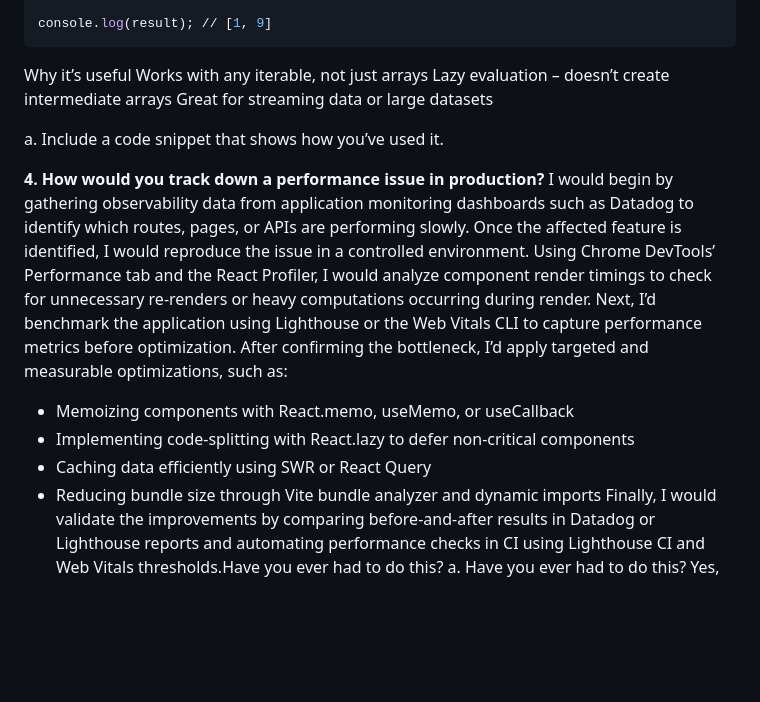
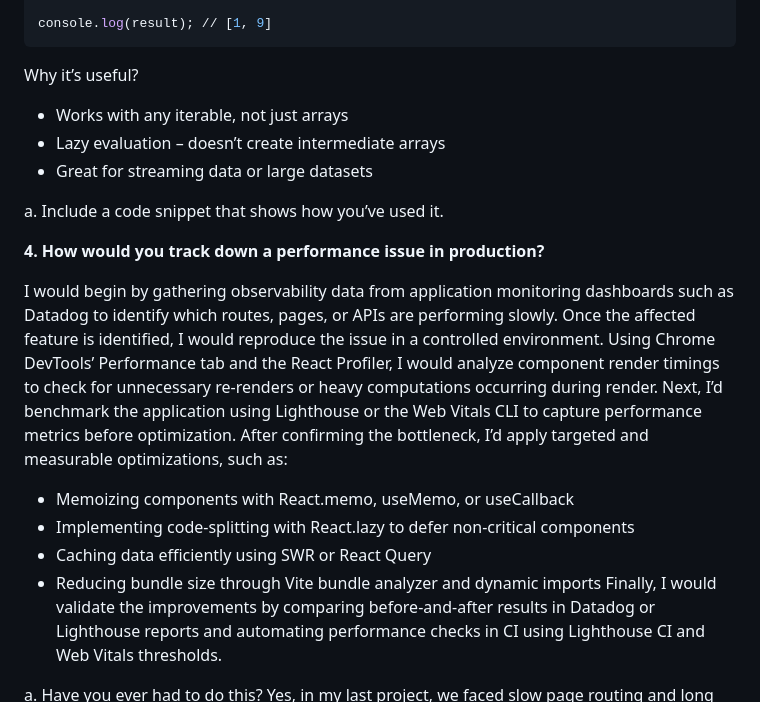
Before and after one commit to VibhutiToaple/code-challenge, a Markdown page: answers.md, the part around one of its changes. Rendered like a GitHub page; blank space fills up the shorter version.

Commit message:
Restructured answer.md file

````diff
--- a/answers.md
+++ b/answers.md
@@ -73,21 +76,23 @@ const result = numbers
 
 console.log(result); // [1, 9]
 ```
-Why it’s useful
-Works with any iterable, not just arrays
-Lazy evaluation – doesn’t create intermediate arrays
-Great for streaming data or large datasets
+Why it’s useful?
+- Works with any iterable, not just arrays
+- Lazy evaluation – doesn’t create intermediate arrays
+- Great for streaming data or large datasets
 
 a. Include a code snippet that shows how you’ve used it.
 
 **4.	How would you track down a performance issue in production?**
+
 I would begin by gathering observability data from application monitoring dashboards such as Datadog to identify which routes, pages, or APIs are performing slowly. Once the affected feature is identified, I would reproduce the issue in a controlled environment. Using Chrome DevTools’ Performance tab and the React Profiler, I would analyze component render timings to check for unnecessary re-renders or heavy computations occurring during render.
 Next, I’d benchmark the application using Lighthouse or the Web Vitals CLI to capture performance metrics before optimization. After confirming the bottleneck, I’d apply targeted and measurable optimizations, such as:
 - Memoizing components with React.memo, useMemo, or useCallback
 - Implementing code-splitting with React.lazy to defer non-critical components
 - Caching data efficiently using SWR or React Query
 - Reducing bundle size through Vite bundle analyzer and dynamic imports
-Finally, I would validate the improvements by comparing before-and-after results in Datadog or Lighthouse reports and automating performance checks in CI using Lighthouse CI and Web Vitals thresholds.Have you ever had to do this?
+Finally, I would validate the improvements by comparing before-and-after results in Datadog or Lighthouse reports and automating performance checks in CI using Lighthouse CI and Web Vitals thresholds.
+
 a.	Have you ever had to do this?
 Yes, in my last project, we faced slow page routing and long load times in production.
 Using Datadog dashboards, we identified that the largest bundle was being loaded upfront, and lazy loading wasn’t properly implemented. After implementing dynamic imports and React.lazy(), we significantly improved initial load time and reduced bundle size.
````
Also changed, not shown: other parts of answers.md (+9 -6 lines).
